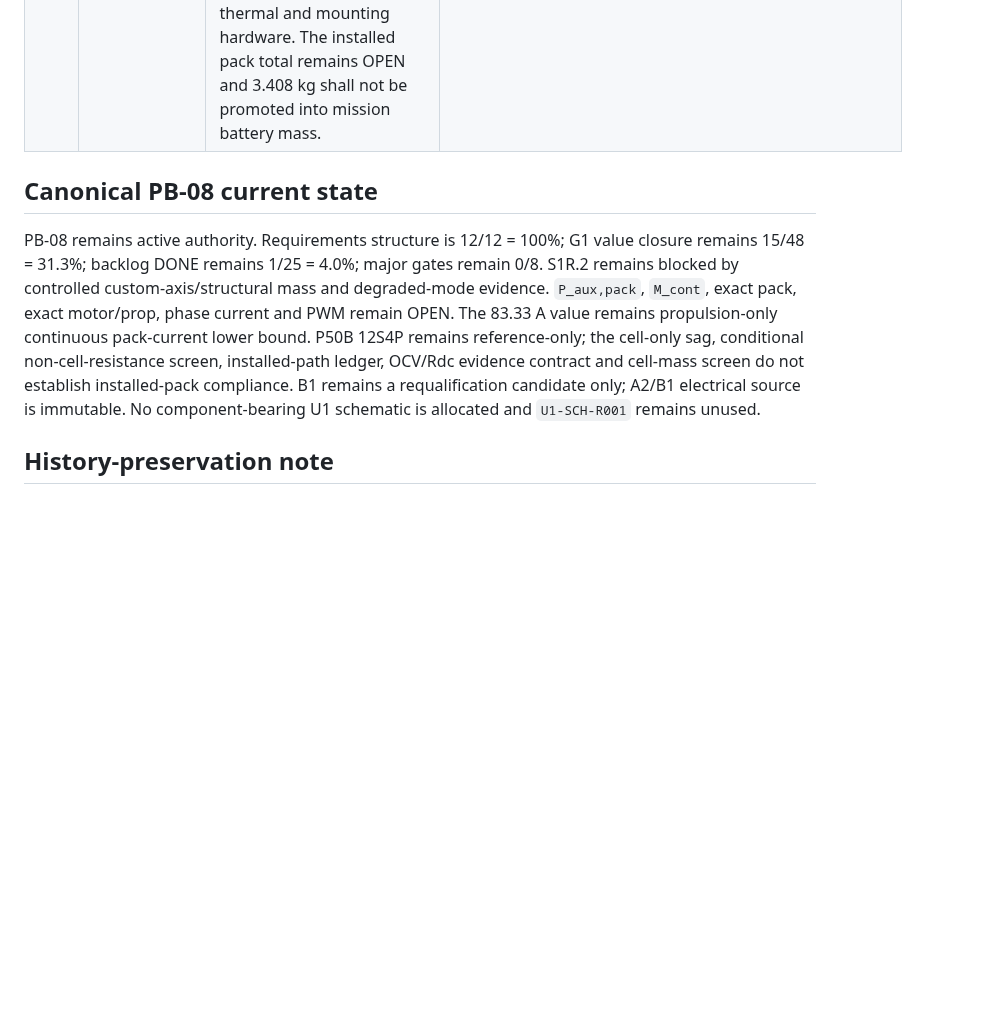
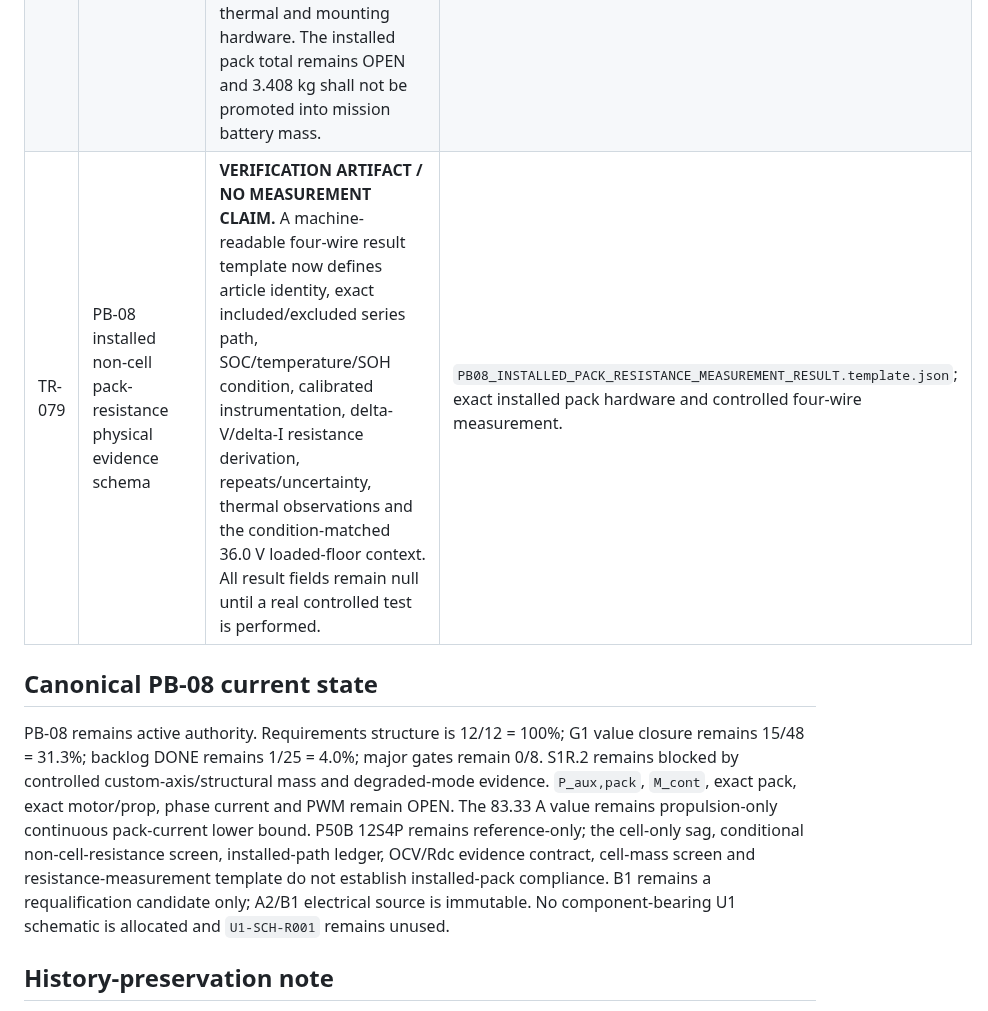
Before and after one commit to mekiciepcas/ESC-Ai, a Markdown page: ESC_V2/planning/UAV_TRACEABILITY.md, the part around the change. GitHub-like rendering; blank space fills up the shorter version.

Commit message:
PB08: trace installed pack resistance measurement contract

```diff
--- a/ESC_V2/planning/UAV_TRACEABILITY.md
+++ b/ESC_V2/planning/UAV_TRACEABILITY.md
@@ -16,10 +16,11 @@ Tarih: 20.09.2026
 | TR-076 | PB-08 installed pack current-path resistance closure ledger | **CLOSURE CONTRACT / NO INSTALLED-PACK COMPLIANCE CLAIM.** The non-cell path is decomposed into cell interconnect, busbar/conductor, fuse, BMS or disconnect, connector, traction harness, distribution joints and other series elements. Numeric rows require exact primary-source data, controlled geometry/material calculation, or controlled four-wire measurement at an applicable condition. Current rating or legacy B1/A2 values are explicitly insufficient substitutes for resistance evidence. | `PB08_INSTALLED_PACK_CURRENT_PATH_RESISTANCE_LEDGER.md`; exact selected path hardware/geometry, SOC-temperature-SOH OCV/Rdc envelope, simultaneous current and thermal evidence. |
 | TR-077 | PB-08 P50B OCV/Rdc SOC-temperature-SOH evidence contract | **EVIDENCE-DEFINITION CLOSURE / NO PACK FREEZE.** Defines the minimum condition-matched primary-source or controlled-measurement evidence needed to promote P50B OCV/Rdc from a single condition-specific screen into an envelope. OCV and Rdc from mismatched SOC/temperature/SOH conditions may not be combined for compliance. The 12S4P transformation and 36.0 V loaded-floor equation are controlled, while all missing envelope values remain OPEN. | `PB08_P50B_OCV_RDC_ENVELOPE_EVIDENCE_CONTRACT.md`; primary-source envelope data or controlled cell testing plus exact pack topology/current/path resistance and thermal/current-sharing evidence. |
 | TR-078 | PB-08 P50B 12S4P cell-inventory mass floor | **REFERENCE-TOPOLOGY MASS PREWORK / NO PACK FREEZE.** Current Molicel primary data gives 71 g maximum P50B cell mass. The 48-cell 12S4P reference therefore has a maximum-datasheet cell inventory of 3.408 kg before interconnect, insulation, enclosure, BMS, fuse/disconnect/precharge, connectors, harness, thermal and mounting hardware. The installed pack total remains OPEN and 3.408 kg shall not be promoted into mission battery mass. | `PB08_P50B_12S4P_CELL_MASS_FLOOR.md`; exact pack hardware mass ledger and/or controlled as-built weighing. |
+| TR-079 | PB-08 installed non-cell pack-resistance physical evidence schema | **VERIFICATION ARTIFACT / NO MEASUREMENT CLAIM.** A machine-readable four-wire result template now defines article identity, exact included/excluded series path, SOC/temperature/SOH condition, calibrated instrumentation, delta-V/delta-I resistance derivation, repeats/uncertainty, thermal observations and the condition-matched 36.0 V loaded-floor context. All result fields remain null until a real controlled test is performed. | `PB08_INSTALLED_PACK_RESISTANCE_MEASUREMENT_RESULT.template.json`; exact installed pack hardware and controlled four-wire measurement. |
 
 ## Canonical PB-08 current state
 
-PB-08 remains active authority. Requirements structure is 12/12 = 100%; G1 value closure remains 15/48 = 31.3%; backlog DONE remains 1/25 = 4.0%; major gates remain 0/8. S1R.2 remains blocked by controlled custom-axis/structural mass and degraded-mode evidence. `P_aux,pack`, `M_cont`, exact pack, exact motor/prop, phase current and PWM remain OPEN. The 83.33 A value remains propulsion-only continuous pack-current lower bound. P50B 12S4P remains reference-only; the cell-only sag, conditional non-cell-resistance screen, installed-path ledger, OCV/Rdc evidence contract and cell-mass screen do not establish installed-pack compliance. B1 remains a requalification candidate only; A2/B1 electrical source is immutable. No component-bearing U1 schematic is allocated and `U1-SCH-R001` remains unused.
+PB-08 remains active authority. Requirements structure is 12/12 = 100%; G1 value closure remains 15/48 = 31.3%; backlog DONE remains 1/25 = 4.0%; major gates remain 0/8. S1R.2 remains blocked by controlled custom-axis/structural mass and degraded-mode evidence. `P_aux,pack`, `M_cont`, exact pack, exact motor/prop, phase current and PWM remain OPEN. The 83.33 A value remains propulsion-only continuous pack-current lower bound. P50B 12S4P remains reference-only; the cell-only sag, conditional non-cell-resistance screen, installed-path ledger, OCV/Rdc evidence contract, cell-mass screen and resistance-measurement template do not establish installed-pack compliance. B1 remains a requalification candidate only; A2/B1 electrical source is immutable. No component-bearing U1 schematic is allocated and `U1-SCH-R001` remains unused.
 
 ## History-preservation note
 
```
